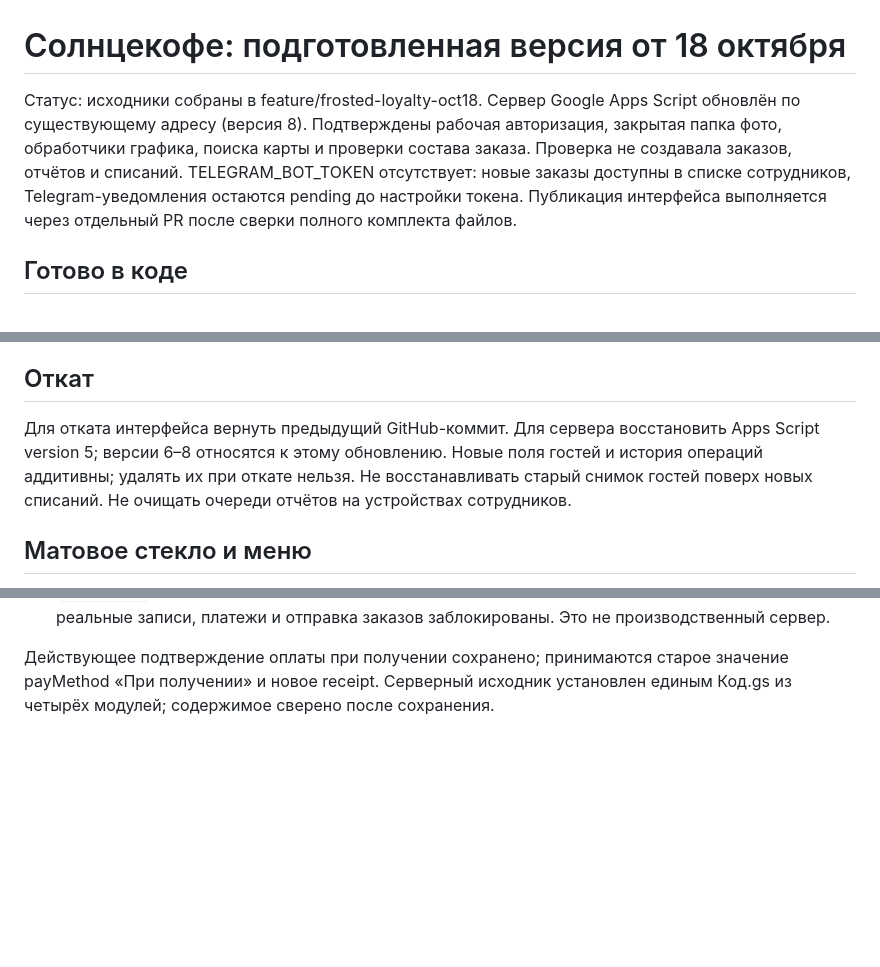
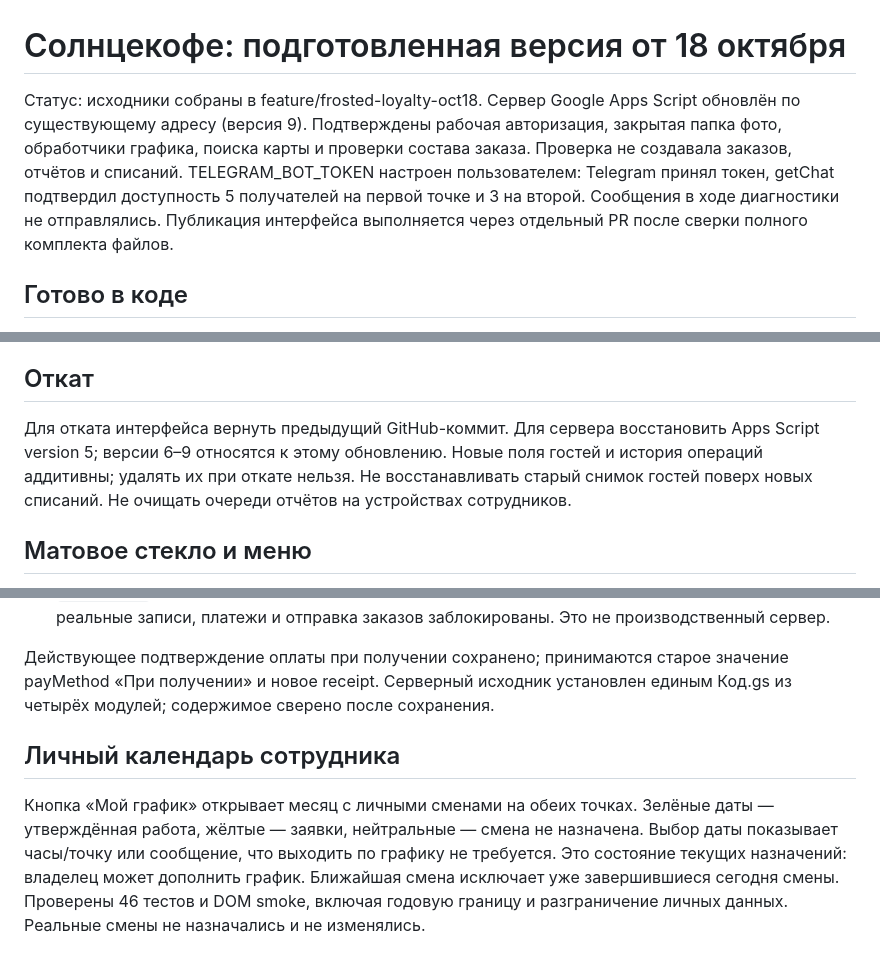
Before and after one commit to foxkiss1997-hash/solncekofe-app-v2, a Markdown page: docs/RELEASE-2026-10-18.md, 3 parts joined by grey strips. Drawn GitHub-style; blank space fills up the shorter version.

Commit message:
Document personal work calendar and current notification setup

```diff
--- a/docs/RELEASE-2026-10-18.md
+++ b/docs/RELEASE-2026-10-18.md
@@ -1,6 +1,6 @@
 # Солнцекофе: подготовленная версия от 18 октября
 
-Статус: исходники собраны в feature/frosted-loyalty-oct18. Сервер Google Apps Script обновлён по существующему адресу (версия 8). Подтверждены рабочая авторизация, закрытая папка фото, обработчики графика, поиска карты и проверки состава заказа. Проверка не создавала заказов, отчётов и списаний. TELEGRAM_BOT_TOKEN отсутствует: новые заказы доступны в списке сотрудников, Telegram-уведомления остаются pending до настройки токена. Публикация интерфейса выполняется через отдельный PR после сверки полного комплекта файлов.
+Статус: исходники собраны в feature/frosted-loyalty-oct18. Сервер Google Apps Script обновлён по существующему адресу (версия 9). Подтверждены рабочая авторизация, закрытая папка фото, обработчики графика, поиска карты и проверки состава заказа. Проверка не создавала заказов, отчётов и списаний. TELEGRAM_BOT_TOKEN настроен пользователем: Telegram принял токен, getChat подтвердил доступность 5 получателей на первой точке и 3 на второй. Сообщения в ходе диагностики не отправлялись. Публикация интерфейса выполняется через отдельный PR после сверки полного комплекта файлов.
 
 ## Готово в коде
 
@@ -41,7 +41,7 @@
 
 ## Откат
 
-Для отката интерфейса вернуть предыдущий GitHub-коммит. Для сервера восстановить Apps Script version 5; версии 6–8 относятся к этому обновлению. Новые поля гостей и история операций аддитивны; удалять их при откате нельзя. Не восстанавливать старый снимок гостей поверх новых списаний. Не очищать очереди отчётов на устройствах сотрудников.
+Для отката интерфейса вернуть предыдущий GitHub-коммит. Для сервера восстановить Apps Script version 5; версии 6–9 относятся к этому обновлению. Новые поля гостей и история операций аддитивны; удалять их при откате нельзя. Не восстанавливать старый снимок гостей поверх новых списаний. Не очищать очереди отчётов на устройствах сотрудников.
 
 ## Матовое стекло и меню
 
@@ -52,3 +52,7 @@
 - `npm run dev` создаёт изолированное демо: Firebase-запросы подменены синтетическими данными, реальные записи, платежи и отправка заказов заблокированы. Это не производственный сервер.
 
 Действующее подтверждение оплаты при получении сохранено; принимаются старое значение payMethod «При получении» и новое receipt. Серверный исходник установлен единым Код.gs из четырёх модулей; содержимое сверено после сохранения.
+
+## Личный календарь сотрудника
+
+Кнопка «Мой график» открывает месяц с личными сменами на обеих точках. Зелёные даты — утверждённая работа, жёлтые — заявки, нейтральные — смена не назначена. Выбор даты показывает часы/точку или сообщение, что выходить по графику не требуется. Это состояние текущих назначений: владелец может дополнить график. Ближайшая смена исключает уже завершившиеся сегодня смены. Проверены 46 тестов и DOM smoke, включая годовую границу и разграничение личных данных. Реальные смены не назначались и не изменялись.
```
